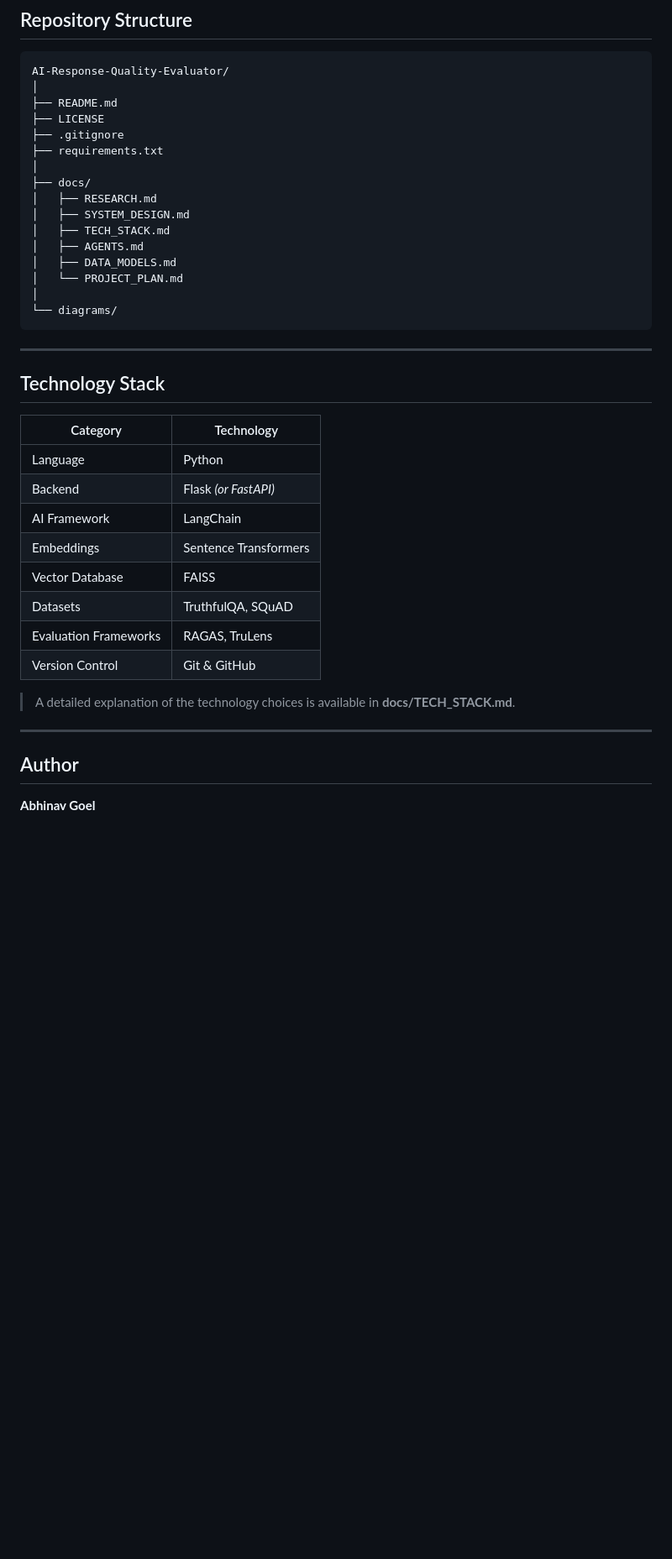
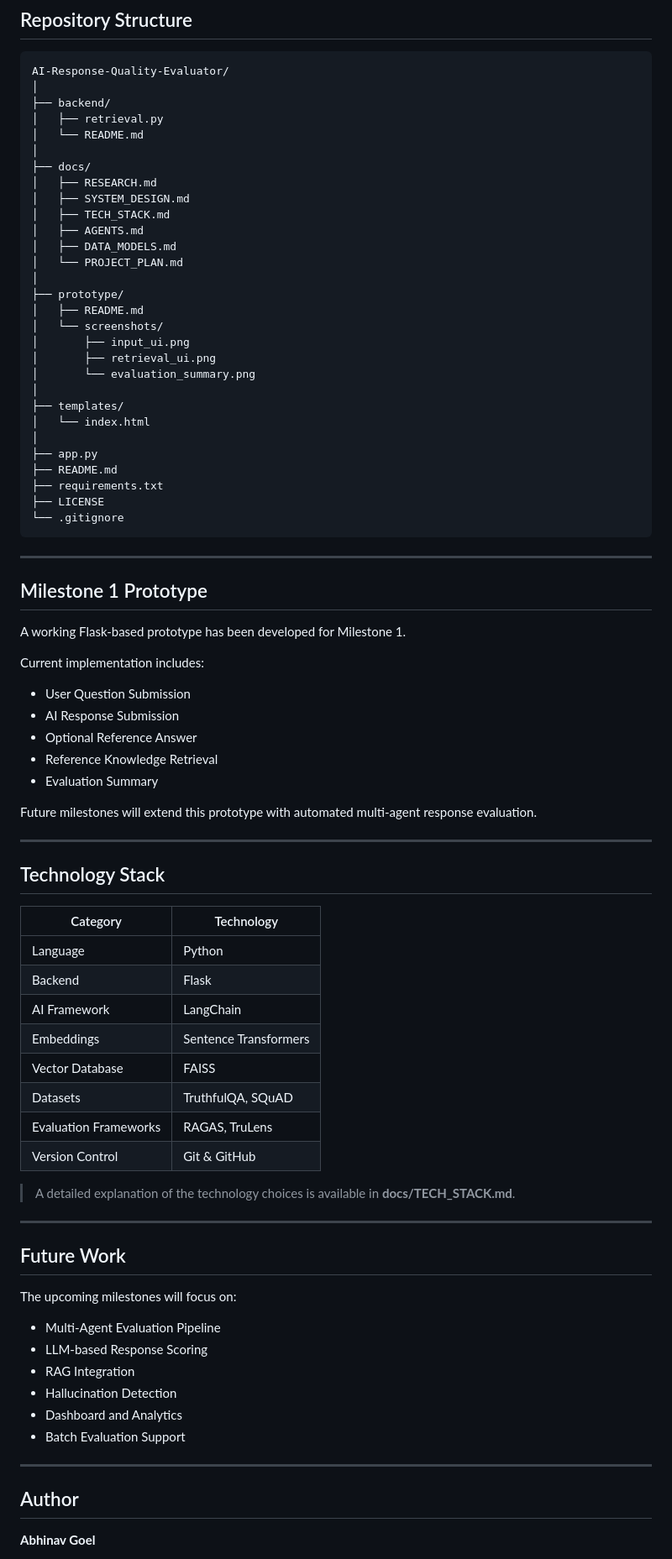
Before and after one commit to abhinavgoel2005/AI-Response-Quality-Evaluator, a Markdown page: README.md, the part around one of its changes. Shown at 84% size. GitHub-like rendering; blank space fills up the shorter version.

````diff
--- a/README.md
+++ b/README.md
@@ -70,10 +96,9 @@ Manual evaluation of AI-generated responses is subjective, time-consuming, and d
 ```text
 AI-Response-Quality-Evaluator/
 │
-├── README.md
-├── LICENSE
-├── .gitignore
-├── requirements.txt
+├── backend/
+│   ├── retrieval.py
+│   └── README.md
 │
 ├── docs/
 │   ├── RESEARCH.md
@@ -83,8 +108,38 @@ AI-Response-Quality-Evaluator/
 │   ├── DATA_MODELS.md
 │   └── PROJECT_PLAN.md
 │
-└── diagrams/
+├── prototype/
+│   ├── README.md
+│   └── screenshots/
+│       ├── input_ui.png
+│       ├── retrieval_ui.png
+│       └── evaluation_summary.png
+│
+├── templates/
+│   └── index.html
+│
+├── app.py
+├── README.md
+├── requirements.txt
+├── LICENSE
+└── .gitignore
 ```
+
+---
+
+## Milestone 1 Prototype
+
+A working Flask-based prototype has been developed for Milestone 1.
+
+Current implementation includes:
+
+- User Question Submission
+- AI Response Submission
+- Optional Reference Answer
+- Reference Knowledge Retrieval
+- Evaluation Summary
+
+Future milestones will extend this prototype with automated multi-agent response evaluation.
 
 ---
 
@@ -93,7 +148,7 @@ AI-Response-Quality-Evaluator/
 | Category | Technology |
 |----------|------------|
 | Language | Python |
-| Backend | Flask *(or FastAPI)* |
+| Backend | Flask |
 | AI Framework | LangChain |
 | Embeddings | Sentence Transformers |
 | Vector Database | FAISS |
@@ -105,6 +160,19 @@ AI-Response-Quality-Evaluator/
 
 ---
 
+## Future Work
+
+The upcoming milestones will focus on:
+
+- Multi-Agent Evaluation Pipeline
+- LLM-based Response Scoring
+- RAG Integration
+- Hallucination Detection
+- Dashboard and Analytics
+- Batch Evaluation Support
+
+---
+
 ## Author
 
 **Abhinav Goel**
````
Also changed, not shown: other parts of README.md (+32 -6 lines).
